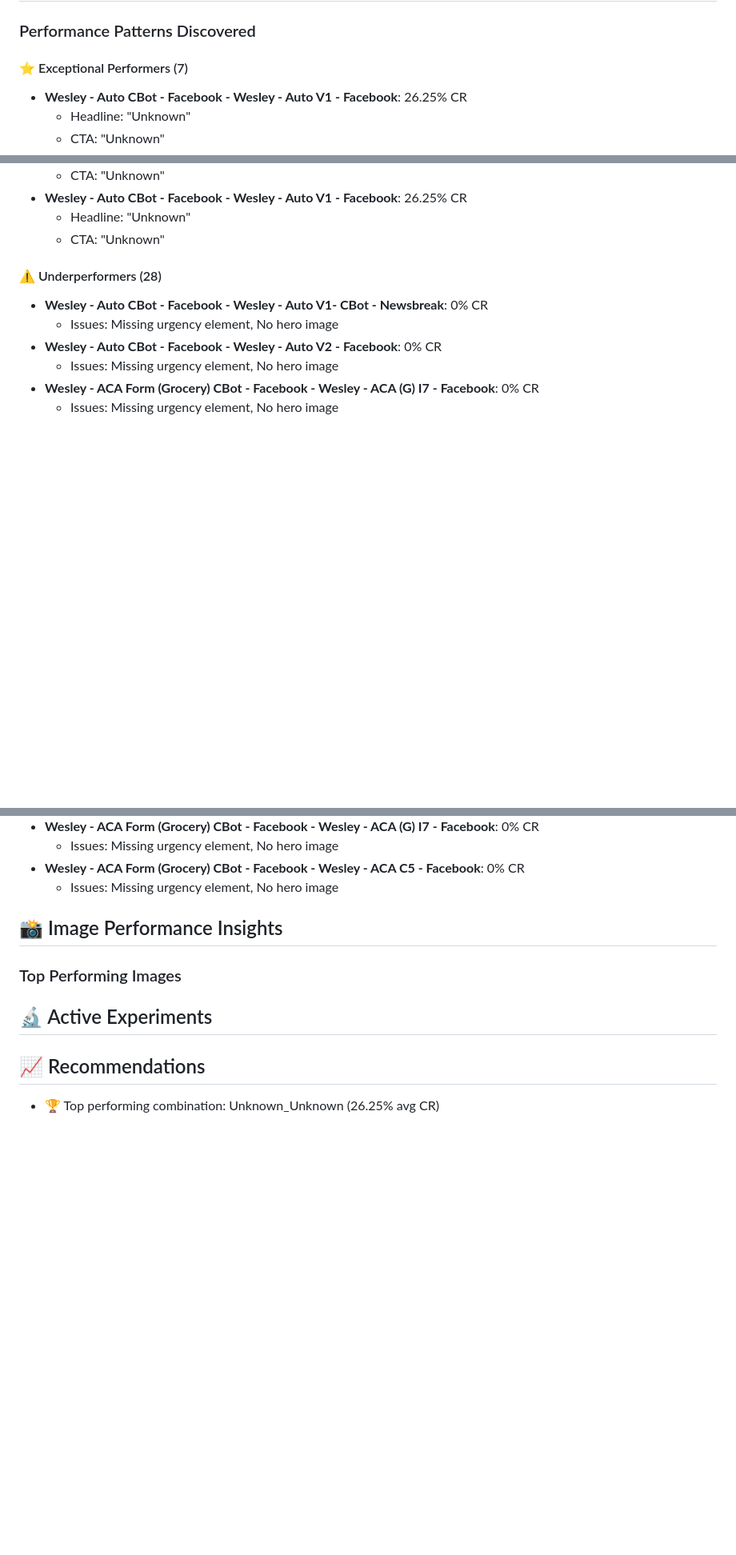
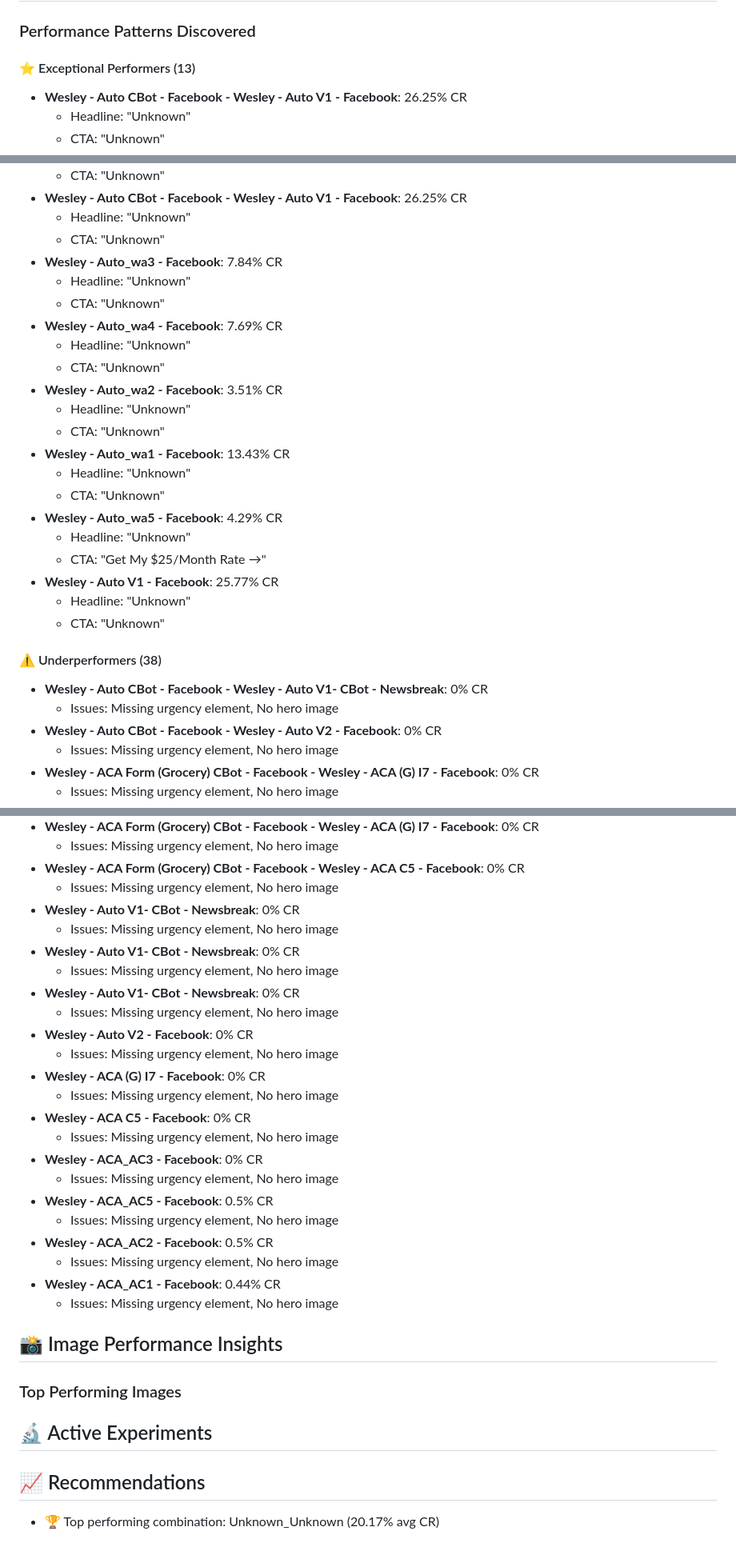
Before and after one commit to WS-Rubicon/campaigns, a Markdown page: optimization-knowledge/daily-insights.md, 3 parts joined by grey strips. Shown at 80% size. Rendered like a GitHub page; blank space fills up the shorter version.

Commit message:
AI insights for 2025-07-31

```diff
--- a/optimization-knowledge/daily-insights.md
+++ b/optimization-knowledge/daily-insights.md
@@ -4,7 +4,7 @@
 
 ### Performance Patterns Discovered
 
-#### ⭐ Exceptional Performers (7)
+#### ⭐ Exceptional Performers (13)
 - **Wesley - Auto CBot - Facebook - Wesley - Auto V1 - Facebook**: 26.25% CR
   - Headline: "Unknown"
   - CTA: "Unknown"
@@ -26,8 +26,26 @@
 - **Wesley - Auto CBot - Facebook - Wesley - Auto V1 - Facebook**: 26.25% CR
   - Headline: "Unknown"
   - CTA: "Unknown"
+- **Wesley - Auto_wa3 - Facebook**: 7.84% CR
+  - Headline: "Unknown"
+  - CTA: "Unknown"
+- **Wesley - Auto_wa4 - Facebook**: 7.69% CR
+  - Headline: "Unknown"
+  - CTA: "Unknown"
+- **Wesley - Auto_wa2 - Facebook**: 3.51% CR
+  - Headline: "Unknown"
+  - CTA: "Unknown"
+- **Wesley - Auto_wa1 - Facebook**: 13.43% CR
+  - Headline: "Unknown"
+  - CTA: "Unknown"
+- **Wesley - Auto_wa5 - Facebook**: 4.29% CR
+  - Headline: "Unknown"
+  - CTA: "Get My $25/Month Rate →"
+- **Wesley - Auto V1 - Facebook**: 25.77% CR
+  - Headline: "Unknown"
+  - CTA: "Unknown"
 
-#### ⚠️ Underperformers (28)
+#### ⚠️ Underperformers (38)
 - **Wesley - Auto CBot - Facebook - Wesley - Auto V1- CBot - Newsbreak**: 0% CR
   - Issues: Missing urgency element, No hero image
 - **Wesley - Auto CBot - Facebook - Wesley - Auto V2 - Facebook**: 0% CR
@@ -84,6 +102,26 @@
   - Issues: Missing urgency element, No hero image
 - **Wesley - ACA Form (Grocery) CBot - Facebook - Wesley - ACA C5 - Facebook**: 0% CR
   - Issues: Missing urgency element, No hero image
+- **Wesley - Auto V1- CBot - Newsbreak**: 0% CR
+  - Issues: Missing urgency element, No hero image
+- **Wesley - Auto V1- CBot - Newsbreak**: 0% CR
+  - Issues: Missing urgency element, No hero image
+- **Wesley - Auto V1- CBot - Newsbreak**: 0% CR
+  - Issues: Missing urgency element, No hero image
+- **Wesley - Auto V2 - Facebook**: 0% CR
+  - Issues: Missing urgency element, No hero image
+- **Wesley - ACA (G) I7 - Facebook**: 0% CR
+  - Issues: Missing urgency element, No hero image
+- **Wesley - ACA C5 - Facebook**: 0% CR
+  - Issues: Missing urgency element, No hero image
+- **Wesley - ACA_AC3 - Facebook**: 0% CR
+  - Issues: Missing urgency element, No hero image
+- **Wesley - ACA_AC5 - Facebook**: 0.5% CR
+  - Issues: Missing urgency element, No hero image
+- **Wesley - ACA_AC2 - Facebook**: 0.5% CR
+  - Issues: Missing urgency element, No hero image
+- **Wesley - ACA_AC1 - Facebook**: 0.44% CR
+  - Issues: Missing urgency element, No hero image
 
 ## 📸 Image Performance Insights
 
@@ -94,4 +132,4 @@
 
 ## 📈 Recommendations
 
-- 🏆 Top performing combination: Unknown_Unknown (26.25% avg CR)
+- 🏆 Top performing combination: Unknown_Unknown (20.17% avg CR)
```
